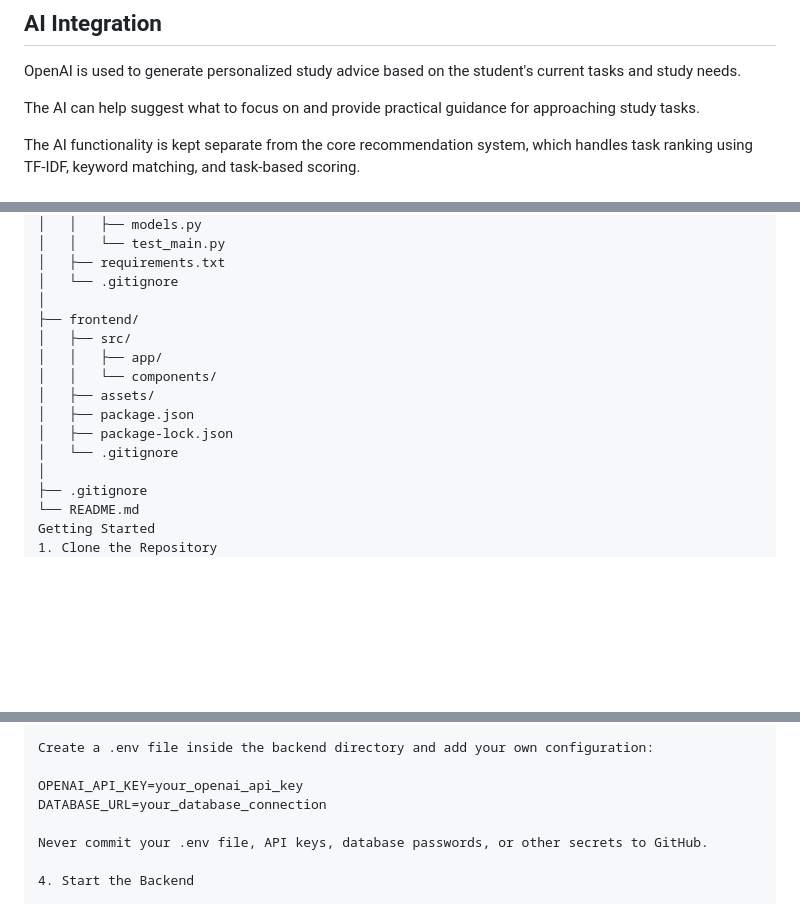
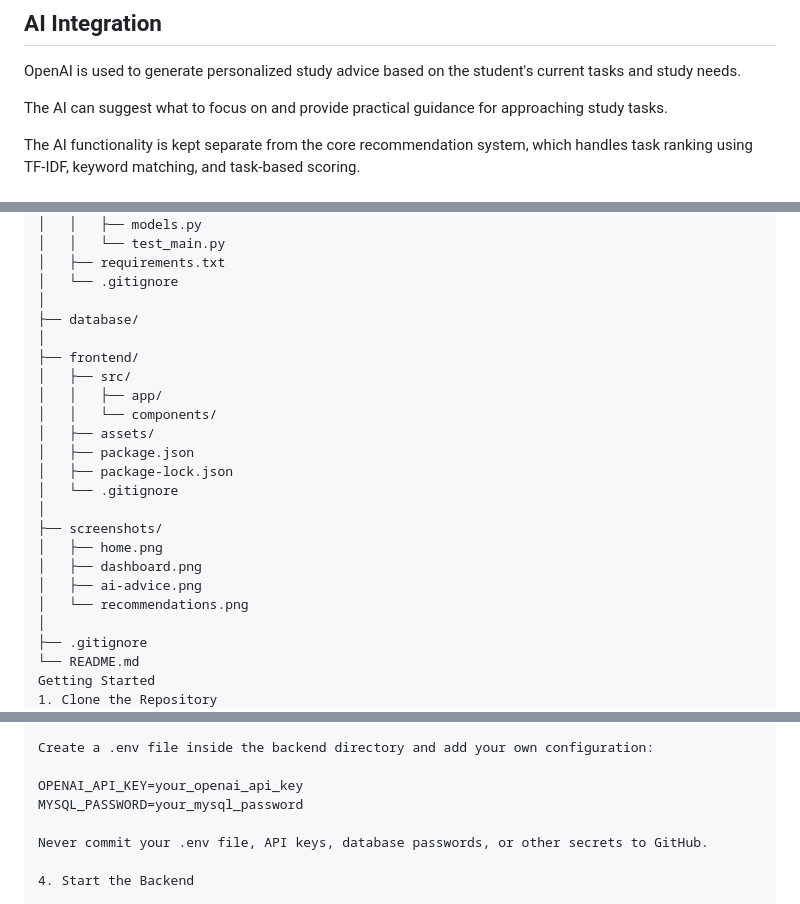
Before and after one commit to tata-lakshman/ai-smart-study-assistant, a Markdown page: README.md, 3 parts joined by grey strips. Drawn GitHub-style; blank space fills up the shorter version.

Commit message:
Update README with screenshots and text improvements
Added screenshots to the README and made minor text adjustments.

```diff
--- a/README.md
+++ b/README.md
@@ -45,7 +63,7 @@ The main recommendation logic runs locally using TF-IDF, keyword matching, and t
 
 OpenAI is used to generate personalized study advice based on the student's current tasks and study needs.
 
-The AI can help suggest what to focus on and provide practical guidance for approaching study tasks.
+The AI can suggest what to focus on and provide practical guidance for approaching study tasks.
 
 The AI functionality is kept separate from the core recommendation system, which handles task ranking using TF-IDF, keyword matching, and task-based scoring.
 
@@ -89,6 +107,8 @@ ai-smart-study-assistant/
 │   ├── requirements.txt
 │   └── .gitignore
 │
+├── database/
+│
 ├── frontend/
 │   ├── src/
 │   │   ├── app/
@@ -97,6 +117,12 @@ ai-smart-study-assistant/
 │   ├── package.json
 │   ├── package-lock.json
 │   └── .gitignore
+│
+├── screenshots/
+│   ├── home.png
+│   ├── dashboard.png
+│   ├── ai-advice.png
+│   └── recommendations.png
 │
 ├── .gitignore
 └── README.md
@@ -126,7 +152,7 @@ pip install -r requirements.txt
 Create a .env file inside the backend directory and add your own configuration:
 
 OPENAI_API_KEY=your_openai_api_key
-DATABASE_URL=your_database_connection
+MYSQL_PASSWORD=your_mysql_password
 
 Never commit your .env file, API keys, database passwords, or other secrets to GitHub.
 
```
Also changed, not shown: other parts of README.md (+19 -1 lines).
